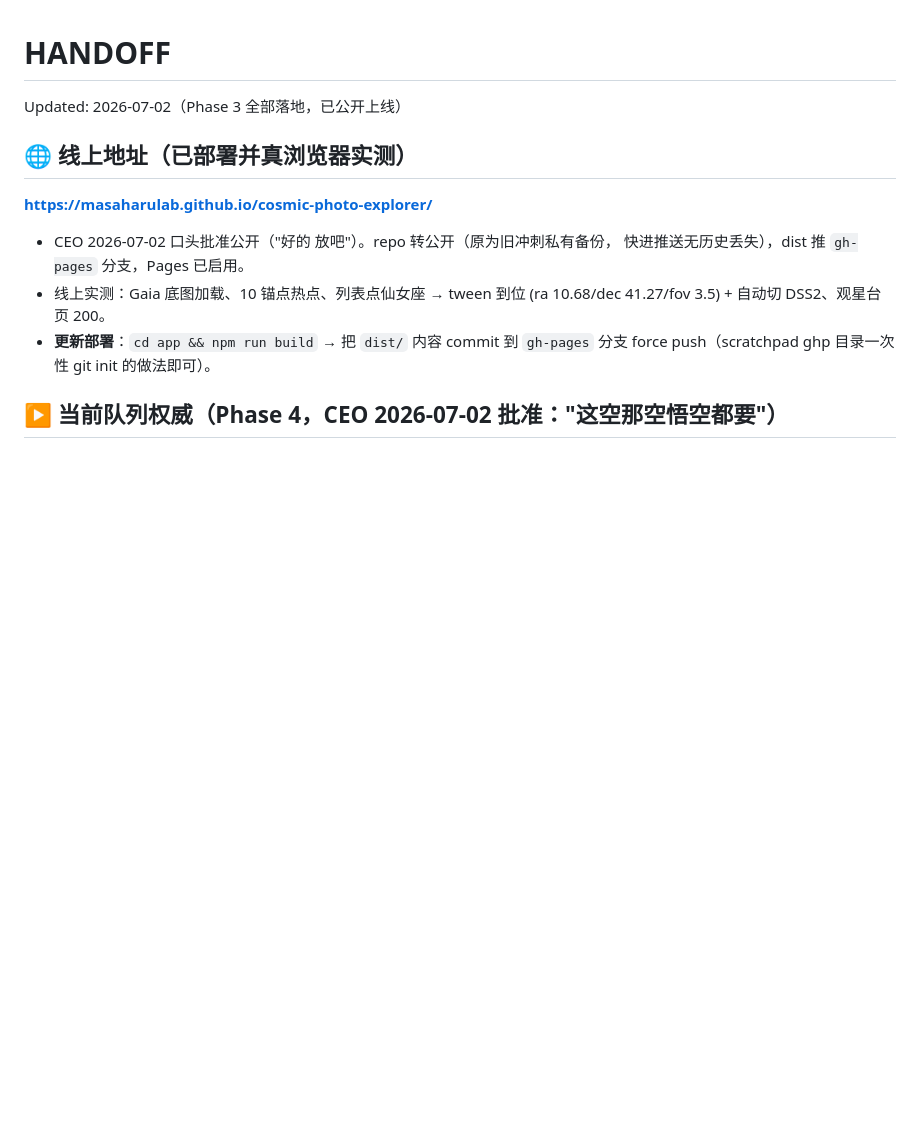
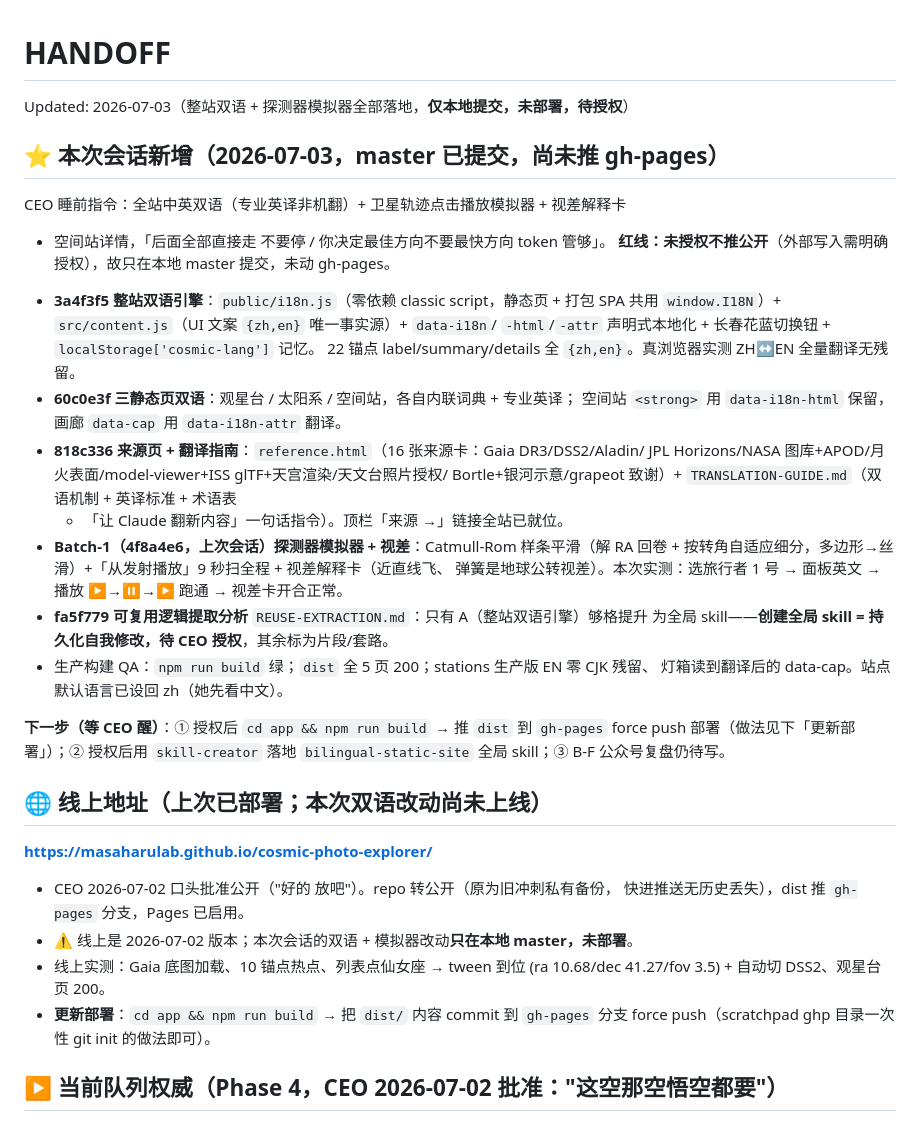
Before and after one commit to MasaHaruLab/cosmic-photo-explorer, a Markdown page: HANDOFF.md, the part around the change. GitHub-like rendering; blank space fills up the shorter version.

Commit message:
docs: record 2026-07-03 bilingual + probe-simulator work (local only, undeployed)
Whole-site ZH/EN, professional English, click-to-play probe trajectory + parallax
explainer, sources page and translation guide, reuse-extraction analysis — all
committed to master, NOT pushed to gh-pages (public deploy needs CEO
authorization). Next steps on wake recorded: deploy, skill creation, B-F retro.

Co-Authored-By: Claude Opus 4.8 (1M context) <noreply@anthropic.com>
Claude-Session: https://claude.ai/code/session_01PrFXDo3JHMPeaXedSdNEoF

```diff
--- a/HANDOFF.md
+++ b/HANDOFF.md
@@ -1,13 +1,42 @@
 # HANDOFF
 
-Updated: 2026-07-02（Phase 3 全部落地，已公开上线）
+Updated: 2026-07-03（整站双语 + 探测器模拟器全部落地，**仅本地提交，未部署，待授权**）
 
-## 🌐 线上地址（已部署并真浏览器实测）
+## ⭐ 本次会话新增（2026-07-03，master 已提交，尚未推 gh-pages）
+
+CEO 睡前指令：全站中英双语（专业英译非机翻）+ 卫星轨迹点击播放模拟器 + 视差解释卡
++ 空间站详情，「后面全部直接走 不要停 / 你决定最佳方向不要最快方向 token 管够」。
+**红线：未授权不推公开**（外部写入需明确授权），故只在本地 master 提交，未动 gh-pages。
+
+- **3a4f3f5 整站双语引擎**：`public/i18n.js`（零依赖 classic script，静态页 + 打包 SPA
+  共用 `window.I18N`）+ `src/content.js`（UI 文案 `{zh,en}` 唯一事实源）+ `data-i18n`/
+  `-html`/`-attr` 声明式本地化 + 长春花蓝切换钮 + `localStorage['cosmic-lang']` 记忆。
+  22 锚点 label/summary/details 全 `{zh,en}`。真浏览器实测 ZH↔EN 全量翻译无残留。
+- **60c0e3f 三静态页双语**：观星台 / 太阳系 / 空间站，各自内联词典 + 专业英译；
+  空间站 `<strong>` 用 `data-i18n-html` 保留，画廊 `data-cap` 用 `data-i18n-attr` 翻译。
+- **818c336 来源页 + 翻译指南**：`reference.html`（16 张来源卡：Gaia DR3/DSS2/Aladin/
+  JPL Horizons/NASA 图库+APOD/月火表面/model-viewer+ISS glTF+天宫渲染/天文台照片授权/
+  Bortle+银河示意/grapeot 致谢）+ `TRANSLATION-GUIDE.md`（双语机制 + 英译标准 + 术语表
+  + 「让 Claude 翻新内容」一句话指令）。顶栏「来源 →」链接全站已就位。
+- **Batch-1（4f8a4e6，上次会话）探测器模拟器 + 视差**：Catmull-Rom 样条平滑（解 RA 回卷 +
+  按转角自适应细分，多边形→丝滑）+「从发射播放」9 秒扫全程 + 视差解释卡（近直线飞、
+  弹簧是地球公转视差）。本次实测：选旅行者 1 号 → 面板英文 → 播放 ▶→⏸→▶ 跑通 → 视差卡开合正常。
+- **fa5f779 可复用逻辑提取分析** `REUSE-EXTRACTION.md`：只有 A（整站双语引擎）够格提升
+  为全局 skill——**创建全局 skill = 持久化自我修改，待 CEO 授权**，其余标为片段/套路。
+- 生产构建 QA：`npm run build` 绿；`dist` 全 5 页 200；stations 生产版 EN 零 CJK 残留、
+  灯箱读到翻译后的 data-cap。站点默认语言已设回 zh（她先看中文）。
+
+**下一步（等 CEO 醒）**：① 授权后 `cd app && npm run build` → 推 `dist` 到 `gh-pages`
+force push 部署（做法见下「更新部署」）；② 授权后用 `skill-creator` 落地 `bilingual-static-site`
+全局 skill；③ B-F 公众号复盘仍待写。
+
+## 🌐 线上地址（上次已部署；本次双语改动尚未上线）
 
 **https://masaharulab.github.io/cosmic-photo-explorer/**
 
 - CEO 2026-07-02 口头批准公开（"好的 放吧"）。repo 转公开（原为旧冲刺私有备份，
   快进推送无历史丢失），dist 推 `gh-pages` 分支，Pages 已启用。
+- ⚠️ 线上是 2026-07-02 版本；本次会话的双语 + 模拟器改动**只在本地 master，未部署**。
 - 线上实测：Gaia 底图加载、10 锚点热点、列表点仙女座 → tween 到位
   (ra 10.68/dec 41.27/fov 3.5) + 自动切 DSS2、观星台页 200。
 - **更新部署**：`cd app && npm run build` → 把 `dist/` 内容 commit 到 `gh-pages`
```
